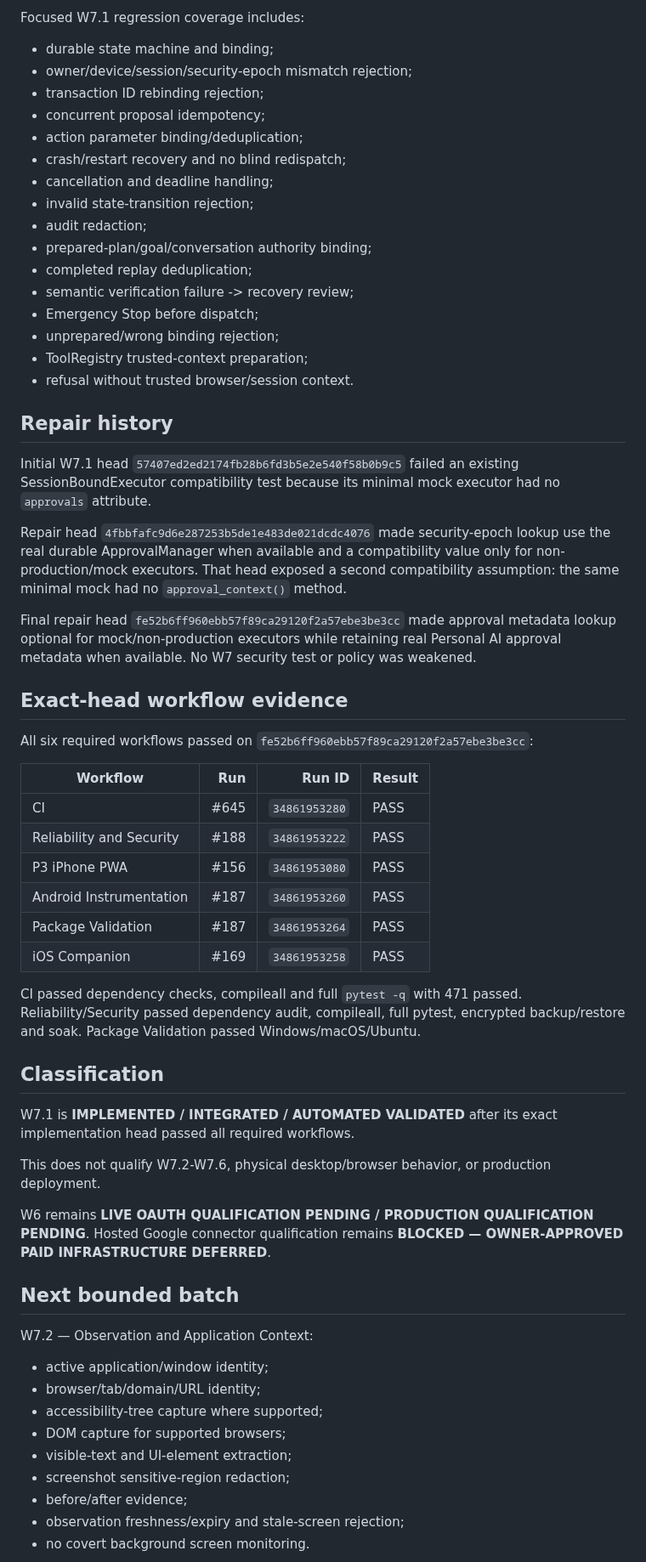
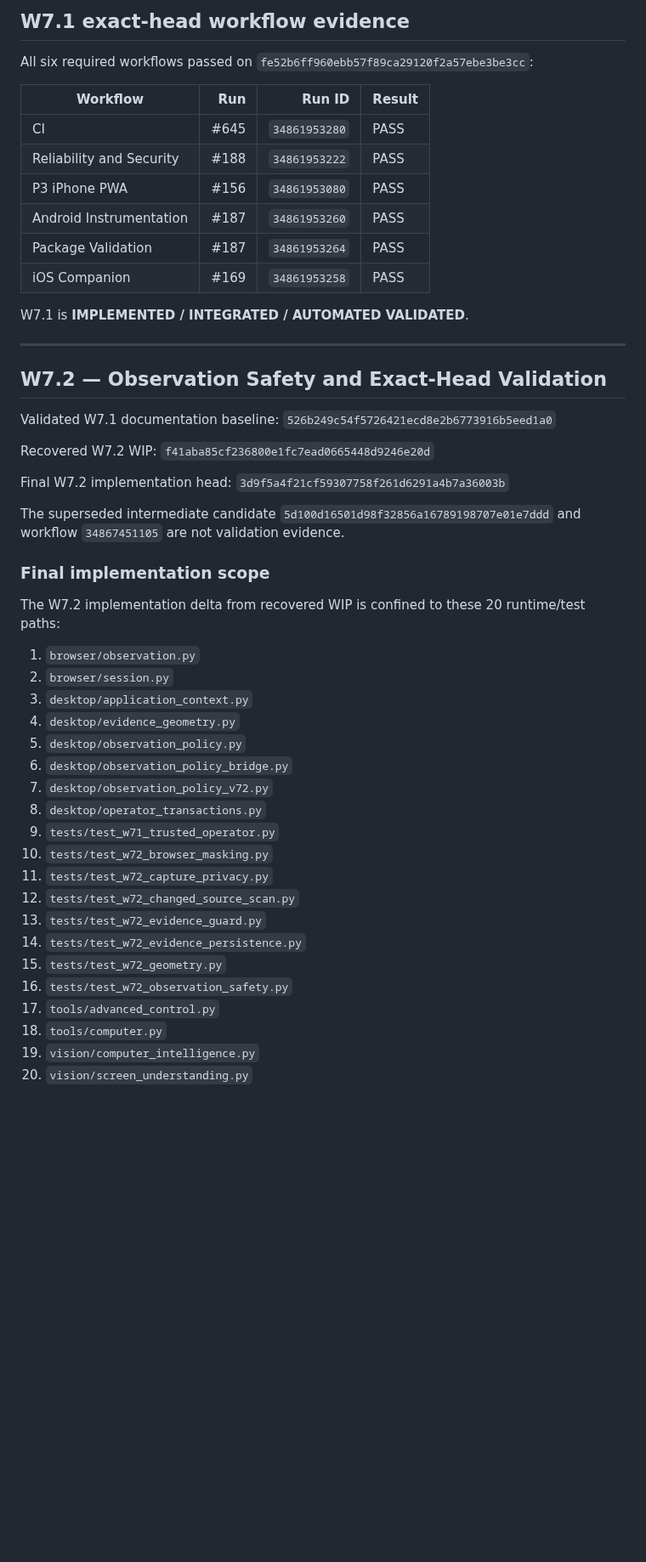
Before and after one commit to sawantvaishnav1994-ai/personal-ai, a Markdown page: docs/checkpoints/2026-09-14-W7-SAFE-COMPUTER-OPERATOR.md, the part around one of its changes. Shown at 85% size. Rendered like a GitHub page; blank space fills up the shorter version.

Commit message:
W7.2: record observation safety exact-head validation

```diff
--- a/docs/checkpoints/2026-09-14-W7-SAFE-COMPUTER-OPERATOR.md
+++ b/docs/checkpoints/2026-09-14-W7-SAFE-COMPUTER-OPERATOR.md
@@ -84,31 +43,4 @@ Full repository exact-head result: **471 passed, 7 warnings**.
-Focused W7.1 regression coverage includes:
-
-- durable state machine and binding;
-- owner/device/session/security-epoch mismatch rejection;
-- transaction ID rebinding rejection;
-- concurrent proposal idempotency;
-- action parameter binding/deduplication;
-- crash/restart recovery and no blind redispatch;
-- cancellation and deadline handling;
-- invalid state-transition rejection;
-- audit redaction;
-- prepared-plan/goal/conversation authority binding;
-- completed replay deduplication;
-- semantic verification failure -> recovery review;
-- Emergency Stop before dispatch;
-- unprepared/wrong binding rejection;
-- ToolRegistry trusted-context preparation;
-- refusal without trusted browser/session context.
-
-## Repair history
-
-Initial W7.1 head `57407ed2ed2174fb28b6fd3b5e2e540f58b0b9c5` failed an existing SessionBoundExecutor compatibility test because its minimal mock executor had no `approvals` attribute.
-
-Repair head `4fbbfafc9d6e287253b5de1e483de021dcdc4076` made security-epoch lookup use the real durable ApprovalManager when available and a compatibility value only for non-production/mock executors. That head exposed a second compatibility assumption: the same minimal mock had no `approval_context()` method.
-
-Final repair head `fe52b6ff960ebb57f89ca29120f2a57ebe3be3cc` made approval metadata lookup optional for mock/non-production executors while retaining real Personal AI approval metadata when available. No W7 security test or policy was weakened.
-
-## Exact-head workflow evidence
+## W7.1 exact-head workflow evidence
 
 All six required workflows passed on `fe52b6ff960ebb57f89ca29120f2a57ebe3be3cc`:
 
@@ -121,26 +53,42 @@ All six required workflows passed on `fe52b6ff960ebb57f89ca29120f2a57ebe3be3cc`:
 | Package Validation | #187 | `34861953264` | PASS |
 | iOS Companion | #169 | `34861953258` | PASS |
 
-CI passed dependency checks, compileall and full `pytest -q` with 471 passed. Reliability/Security passed dependency audit, compileall, full pytest, encrypted backup/restore and soak. Package Validation passed Windows/macOS/Ubuntu.
+W7.1 is **IMPLEMENTED / INTEGRATED / AUTOMATED VALIDATED**.
 
-## Classification
+---
 
-W7.1 is **IMPLEMENTED / INTEGRATED / AUTOMATED VALIDATED** after its exact implementation head passed all required workflows.
+## W7.2 — Observation Safety and Exact-Head Validation
 
-This does not qualify W7.2-W7.6, physical desktop/browser behavior, or production deployment.
+Validated W7.1 documentation baseline: `526b249c54f5726421ecd8e2b6773916b5eed1a0`
 
-W6 remains **LIVE OAUTH QUALIFICATION PENDING / PRODUCTION QUALIFICATION PENDING**. Hosted Google connector qualification remains **BLOCKED — OWNER-APPROVED PAID INFRASTRUCTURE DEFERRED**.
+Recovered W7.2 WIP: `f41aba85cf236800e1fc7ead0665448d9246e20d`
 
-## Next bounded batch
+Final W7.2 implementation head: `3d9f5a4f21cf59307758f261d6291a4b7a36003b`
 
-W7.2 — Observation and Application Context:
+The superseded intermediate candidate `5d100d16501d98f32856a16789198707e01e7ddd` and workflow `34867451105` are not validation evidence.
 
-- active application/window identity;
-- browser/tab/domain/URL identity;
-- accessibility-tree capture where supported;
-- DOM capture for supported browsers;
-- visible-text and UI-element extraction;
-- screenshot sensitive-region redaction;
-- before/after evidence;
-- observation freshness/expiry and stale-screen rejection;
-- no covert background screen monitoring.
+### Final implementation scope
+
+The W7.2 implementation delta from recovered WIP is confined to these 20 runtime/test paths:
+
+1. `browser/observation.py`
+2. `browser/session.py`
+3. `desktop/application_context.py`
+4. `desktop/evidence_geometry.py`
+5. `desktop/observation_policy.py`
+6. `desktop/observation_policy_bridge.py`
+7. `desktop/observation_policy_v72.py`
+8. `desktop/operator_transactions.py`
+9. `tests/test_w71_trusted_operator.py`
+10. `tests/test_w72_browser_masking.py`
+11. `tests/test_w72_capture_privacy.py`
+12. `tests/test_w72_changed_source_scan.py`
+13. `tests/test_w72_evidence_guard.py`
+14. `tests/test_w72_evidence_persistence.py`
+15. `tests/test_w72_geometry.py`
+16. `tests/test_w72_observation_safety.py`
+17. `tools/advanced_control.py`
+18. `tools/computer.py`
+19. `vision/computer_intelligence.py`
+20. `vision/screen_understanding.py`
+
```
Also changed, not shown: other parts of docs/checkpoints/2026-09-14-W7-SAFE-COMPUTER-OPERATOR.md (+70 -43 lines).
